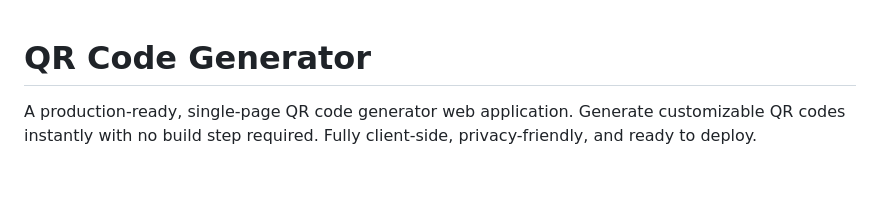
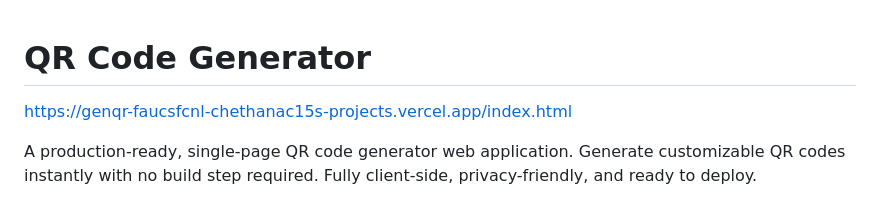
Before and after one commit to chethanac15/genqr, a Markdown page: README.md, the part around the change. GitHub-like rendering; blank space fills up the shorter version.

```diff
--- a/README.md
+++ b/README.md
@@ -1,4 +1,5 @@
 # QR Code Generator
+https://genqr-faucsfcnl-chethanac15s-projects.vercel.app/index.html
 
 A production-ready, single-page QR code generator web application. Generate customizable QR codes instantly with no build step required. Fully client-side, privacy-friendly, and ready to deploy.
 
```
